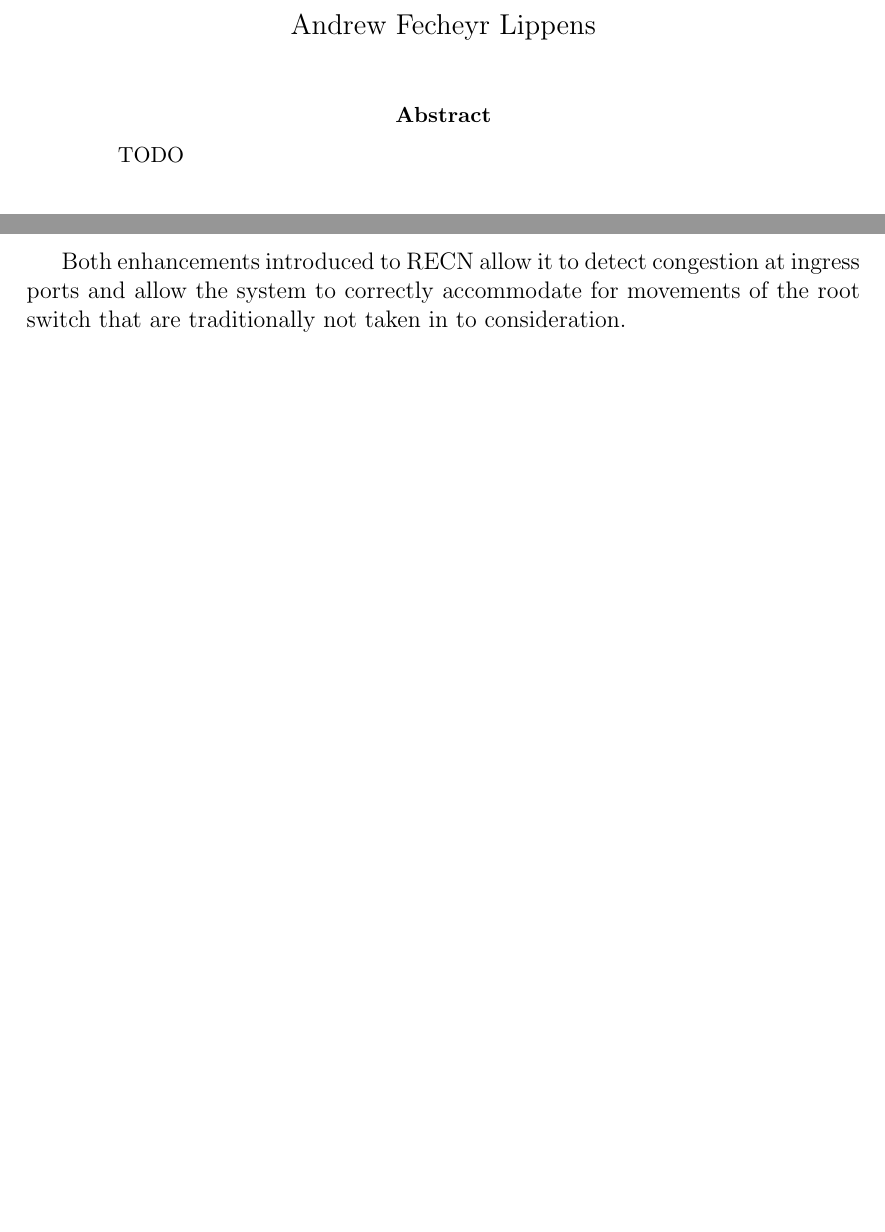
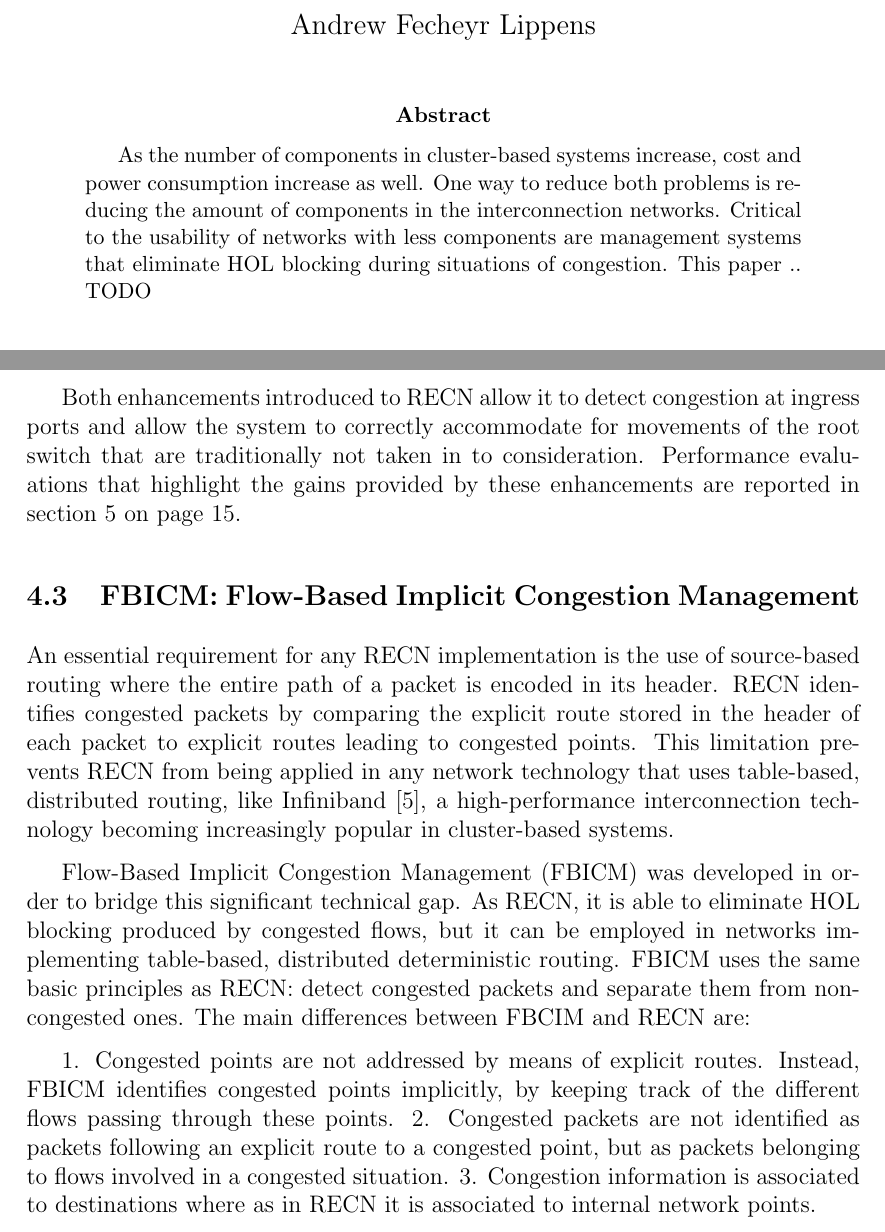
Before and after one commit to andruby/Papers, a LaTeX paper (ARA - Congestion Management in MINs/CongestionManagementInMINs.tex): two parts of pages 3 and 15 of 17 before the commit and two parts of pages 3 and 15 of 18 after it, joined at a grey line, cut so that both start at the same text, the shorter picture padded with empty space. Compiled offline with pdfLaTeX.

Commit message:
Started the FBCIM section

```diff
--- a/ARA - Congestion Management in MINs/CongestionManagementInMINs.tex
+++ b/ARA - Congestion Management in MINs/CongestionManagementInMINs.tex
@@ -27,6 +27,7 @@
 \maketitle
 
 \begin{abstract}
+As the number of components in cluster-based systems increase, cost and power consumption increase as well. One way to reduce both problems is reducing the amount of components in the interconnection networks. Critical to the usability of networks with less components are management systems that eliminate HOL blocking during situations of congestion. This paper ..
 TODO
 \end{abstract}
 
@@ -187,7 +188,18 @@ This fact can lead RECN to introduce HOL blocking. Indeed, flows not belonging t
 
 The second enhancement proposal is to accept all the notifications regardless whether they are more or less specific. In order to deal with out of order issues, when a new SAQ is allocated due to a more specific notification, it must be blocked (must not send packets) until all the packets stored in the SAQ associated to the less specific notification (when the new SAQ is allocated) leave the queue. This can be accomplished by placing a pointer to the new allocated SAQ in the “old” SAQ.
 
-Both enhancements introduced to RECN allow it to detect congestion at ingress ports and allow the system to correctly accommodate for movements of the root switch that are traditionally not taken in to consideration.
+Both enhancements introduced to RECN allow it to detect congestion at ingress ports and allow the system to correctly accommodate for movements of the root switch that are traditionally not taken in to consideration. Performance evaluations that highlight the gains provided by these enhancements are reported in section~\ref{S:performance} on page~\pageref{S:performance}.
+
+\subsection{FBICM: Flow-Based Implicit Congestion Management}\label{S:fbicm}
+
+An essential requirement for any RECN implementation is the use of source-based routing where the entire path of a packet is encoded in its header. RECN identifies congested packets by comparing the explicit route stored in the header of each packet to explicit routes leading to congested points. This limitation prevents RECN from being applied in any network technology that uses table-based, distributed routing, like Infiniband~\cite{infiniband}, a high-performance interconnection technology becoming increasingly popular in cluster-based systems.
+
+Flow-Based Implicit Congestion Management (FBICM) was developed in order to bridge this significant technical gap. As RECN, it is able to eliminate HOL blocking produced by congested flows, but it can be employed in networks implementing table-based, distributed deterministic routing. FBICM uses the same basic principles as RECN: detect congested packets and separate them from non-congested ones. The main differences between FBCIM and RECN are:
+
+1. Congested points are not addressed by means of explicit routes. Instead, FBICM identifies congested points implicitly, by keeping track of the different flows passing through these points.
+2. Congested packets are not identified as packets following an explicit route to a congested point, but as packets belonging to flows involved in a congested situation.
+3. Congestion information is associated to destinations where as in RECN it is associated
+to internal network points.
 
 \section{Performance evaluation}\label{S:performance}
 
```
